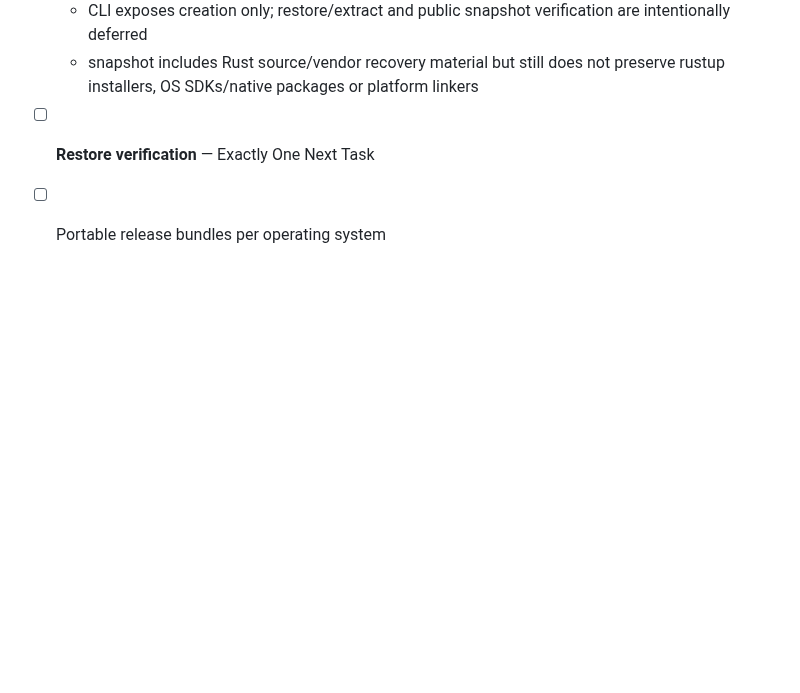
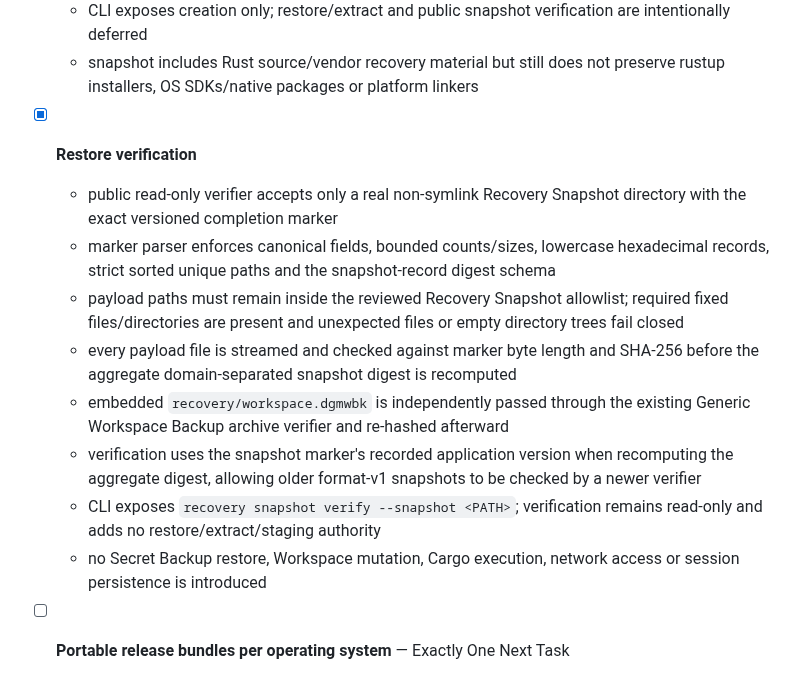
Before and after one commit to E20C1/dangomushi-usb, a Markdown page: docs/ROADMAP.md, the part around the change. Rendered like a GitHub page; blank space fills up the shorter version.

Commit message:
docs: complete restore verification roadmap task

```diff
--- a/docs/ROADMAP.md
+++ b/docs/ROADMAP.md
@@ -301,5 +301,13 @@ M3's transport-independent security and handoff boundaries are now complete. Any
   - final `.dangomushi-recovery-snapshot` marker is written only after exact payload re-enumeration and records sorted path/length/SHA-256 entries plus a domain-separated snapshot digest
   - CLI exposes creation only; restore/extract and public snapshot verification are intentionally deferred
   - snapshot includes Rust source/vendor recovery material but still does not preserve rustup installers, OS SDKs/native packages or platform linkers
-- [ ] **Restore verification** — Exactly One Next Task
-- [ ] Portable release bundles per operating system
+- [x] **Restore verification**
+  - public read-only verifier accepts only a real non-symlink Recovery Snapshot directory with the exact versioned completion marker
+  - marker parser enforces canonical fields, bounded counts/sizes, lowercase hexadecimal records, strict sorted unique paths and the snapshot-record digest schema
+  - payload paths must remain inside the reviewed Recovery Snapshot allowlist; required fixed files/directories are present and unexpected files or empty directory trees fail closed
+  - every payload file is streamed and checked against marker byte length and SHA-256 before the aggregate domain-separated snapshot digest is recomputed
+  - embedded `recovery/workspace.dgmwbk` is independently passed through the existing Generic Workspace Backup archive verifier and re-hashed afterward
+  - verification uses the snapshot marker's recorded application version when recomputing the aggregate digest, allowing older format-v1 snapshots to be checked by a newer verifier
+  - CLI exposes `recovery snapshot verify --snapshot <PATH>`; verification remains read-only and adds no restore/extract/staging authority
+  - no Secret Backup restore, Workspace mutation, Cargo execution, network access or session persistence is introduced
+- [ ] **Portable release bundles per operating system** — Exactly One Next Task
```
